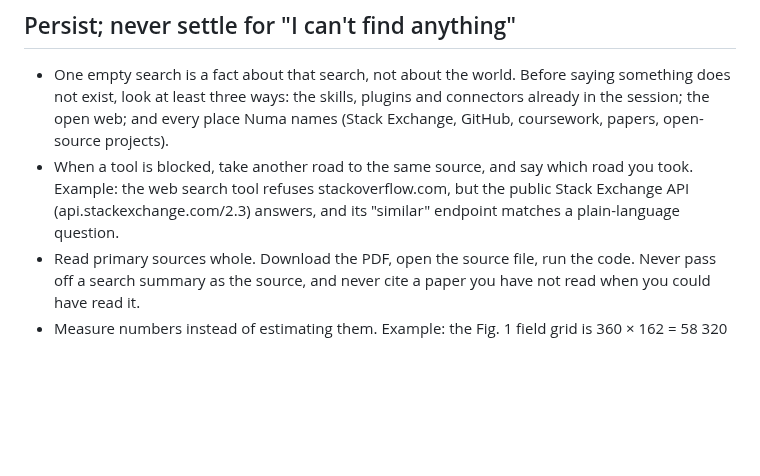
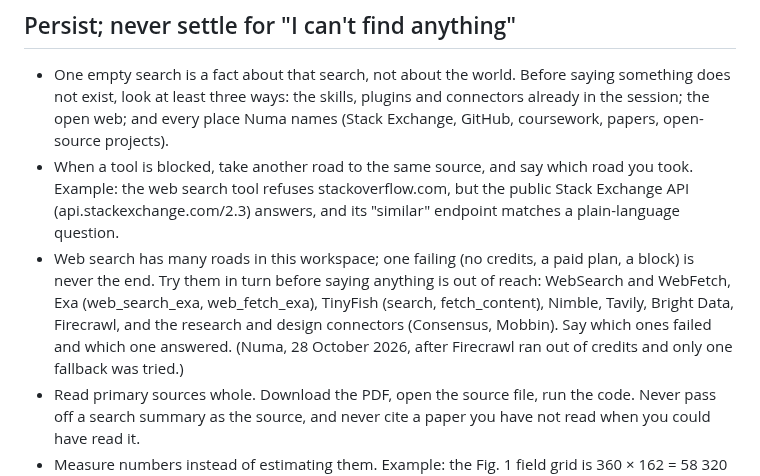
Before and after one commit to Numa1997/SiteTest, a Markdown page: CLAUDE.md, the part around the change. Drawn GitHub-style; blank space fills up the shorter version.

Commit message:
CLAUDE.md: when one web search tool fails, try the others in turn and say which answered
Co-Authored-By: Claude Opus 5.5 <noreply@anthropic.com>
Claude-Session: https://claude.ai/code/session_01TfGPDQEpmqPSW1qYVmaATg

```diff
--- a/CLAUDE.md
+++ b/CLAUDE.md
@@ -10,6 +10,11 @@ Project facts (layout, where the site runs, boundaries) are in AGENTS.md.
 - When a tool is blocked, take another road to the same source, and say which road you took.
   Example: the web search tool refuses stackoverflow.com, but the public Stack Exchange API
   (api.stackexchange.com/2.3) answers, and its "similar" endpoint matches a plain-language question.
+- Web search has many roads in this workspace; one failing (no credits, a paid plan, a block) is never the end. Try them in
+  turn before saying anything is out of reach: WebSearch and WebFetch, Exa (web_search_exa, web_fetch_exa), TinyFish
+  (search, fetch_content), Nimble, Tavily, Bright Data, Firecrawl, and the research and design connectors (Consensus,
+  Mobbin). Say which ones failed and which one answered. (Numa, 28 October 2026, after Firecrawl ran out of credits and
+  only one fallback was tried.)
 - Read primary sources whole. Download the PDF, open the source file, run the code. Never pass off a search
   summary as the source, and never cite a paper you have not read when you could have read it.
 - Measure numbers instead of estimating them. Example: the Fig. 1 field grid is 360 × 162 = 58 320 points on a
```
